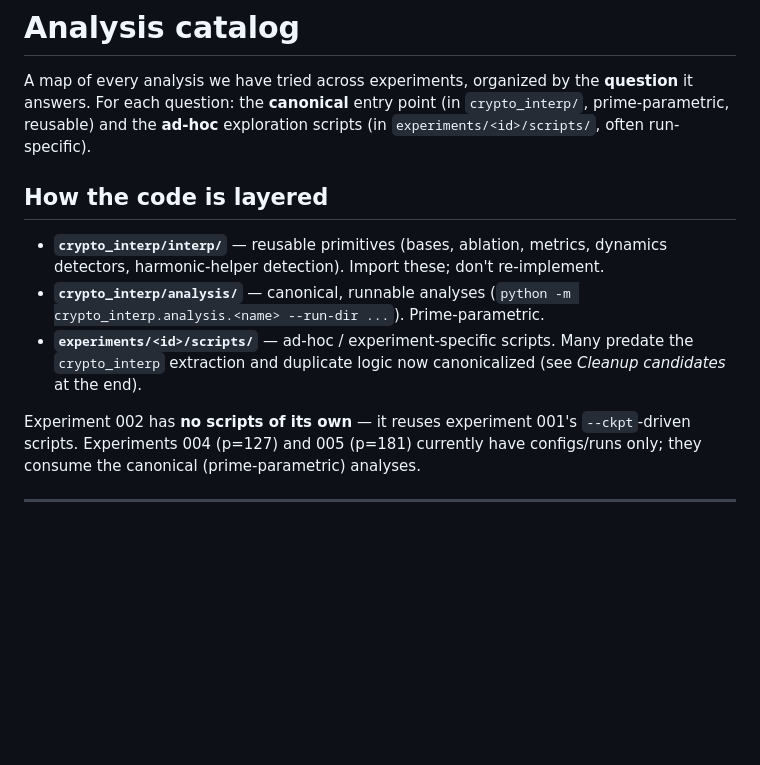
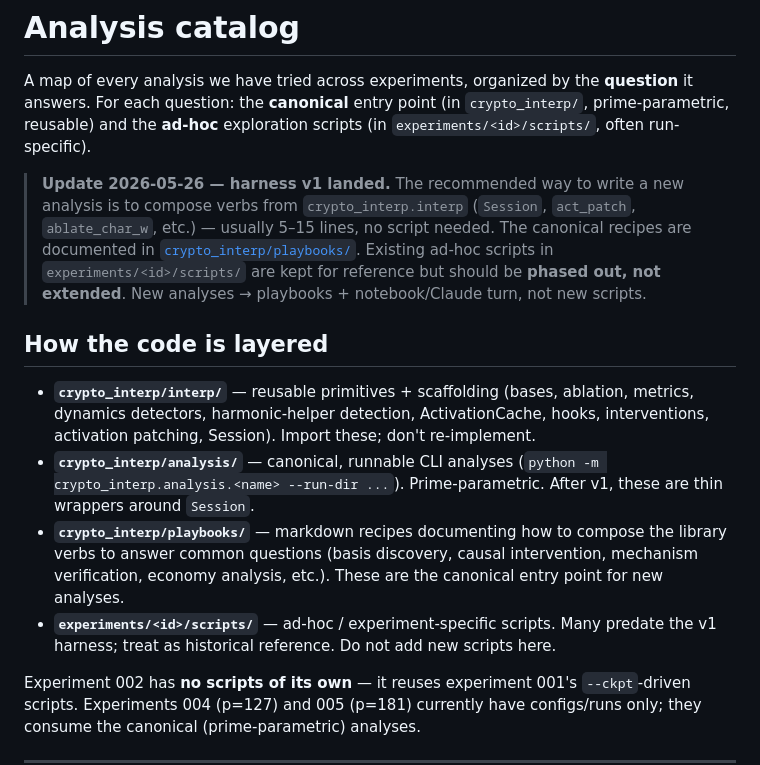
Before and after one commit to Praz314159/crypto-interp, a Markdown page: experiments/ANALYSES.md, the part around the change. Drawn GitHub-style; blank space fills up the shorter version.

```diff
--- a/experiments/ANALYSES.md
+++ b/experiments/ANALYSES.md
@@ -5,15 +5,31 @@ A map of every analysis we have tried across experiments, organized by the
 `crypto_interp/`, prime-parametric, reusable) and the **ad-hoc** exploration
 scripts (in `experiments/<id>/scripts/`, often run-specific).
 
+> **Update 2026-05-26 — harness v1 landed.** The recommended way to write a
+> new analysis is to compose verbs from `crypto_interp.interp` (`Session`,
+> `act_patch`, `ablate_char_w`, etc.) — usually 5–15 lines, no script
+> needed. The canonical recipes are documented in
+> [`crypto_interp/playbooks/`](../crypto_interp/playbooks/). Existing
+> ad-hoc scripts in `experiments/<id>/scripts/` are kept for reference but
+> should be **phased out, not extended**. New analyses → playbooks +
+> notebook/Claude turn, not new scripts.
+
 ## How the code is layered
 
-- **`crypto_interp/interp/`** — reusable primitives (bases, ablation, metrics,
-  dynamics detectors, harmonic-helper detection). Import these; don't re-implement.
-- **`crypto_interp/analysis/`** — canonical, runnable analyses (`python -m
-  crypto_interp.analysis.<name> --run-dir ...`). Prime-parametric.
-- **`experiments/<id>/scripts/`** — ad-hoc / experiment-specific scripts. Many
-  predate the `crypto_interp` extraction and duplicate logic now canonicalized
-  (see *Cleanup candidates* at the end).
+- **`crypto_interp/interp/`** — reusable primitives + scaffolding (bases,
+  ablation, metrics, dynamics detectors, harmonic-helper detection,
+  ActivationCache, hooks, interventions, activation patching, Session).
+  Import these; don't re-implement.
+- **`crypto_interp/analysis/`** — canonical, runnable CLI analyses (`python
+  -m crypto_interp.analysis.<name> --run-dir ...`). Prime-parametric.
+  After v1, these are thin wrappers around `Session`.
+- **`crypto_interp/playbooks/`** — markdown recipes documenting how to
+  compose the library verbs to answer common questions (basis discovery,
+  causal intervention, mechanism verification, economy analysis, etc.).
+  These are the canonical entry point for new analyses.
+- **`experiments/<id>/scripts/`** — ad-hoc / experiment-specific scripts.
+  Many predate the v1 harness; treat as historical reference. Do not add
+  new scripts here.
 
 Experiment 002 has **no scripts of its own** — it reuses experiment 001's
 `--ckpt`-driven scripts. Experiments 004 (p=127) and 005 (p=181) currently have
```
Also changed, not shown: crypto_interp/README.md (added, +85 -0 lines), research_directions.md (+38 -1 lines).
